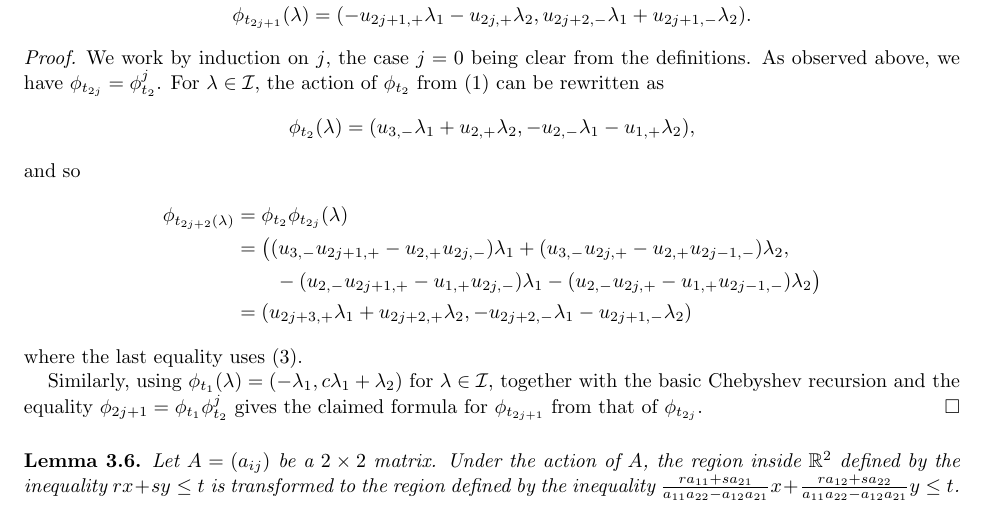
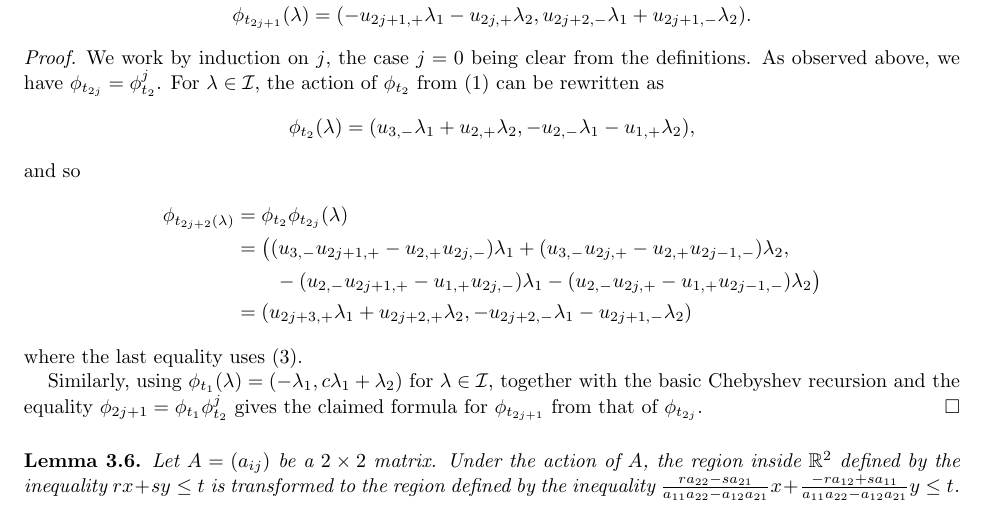
Before and after one commit to drupel/DominanceRegions, a LaTeX paper (dominance_regions.tex): part of page 3 of 6, cut so that both start at the same text. Compiled offline with pdfLaTeX.

Commit message:
Correct(?) transformation of inequalities

```diff
--- a/dominance_regions.tex
+++ b/dominance_regions.tex
@@ -181,7 +181,7 @@
 
   \begin{lemma}
     Let $A=(a_{ij})$ be a $2\times 2$ matrix.
-    Under the action of $A$, the region inside $\RR^2$ defined by the inequality $rx+sy\le t$ is transformed to the region defined by the inequality $\frac{ra_{11}+sa_{21}}{a_{11}a_{22}-a_{12}a_{21}}x + \frac{ra_{12}+sa_{22}}{a_{11}a_{22}-a_{12}a_{21}}y\le t$.
+    Under the action of $A$, the region inside $\RR^2$ defined by the inequality $rx+sy\le t$ is transformed to the region defined by the inequality $\frac{ra_{22}-sa_{21}}{a_{11}a_{22}-a_{12}a_{21}}x + \frac{-ra_{12}+sa_{11}}{a_{11}a_{22}-a_{12}a_{21}}y\le t$.
   \end{lemma}
 
   \begin{lemma}
```
